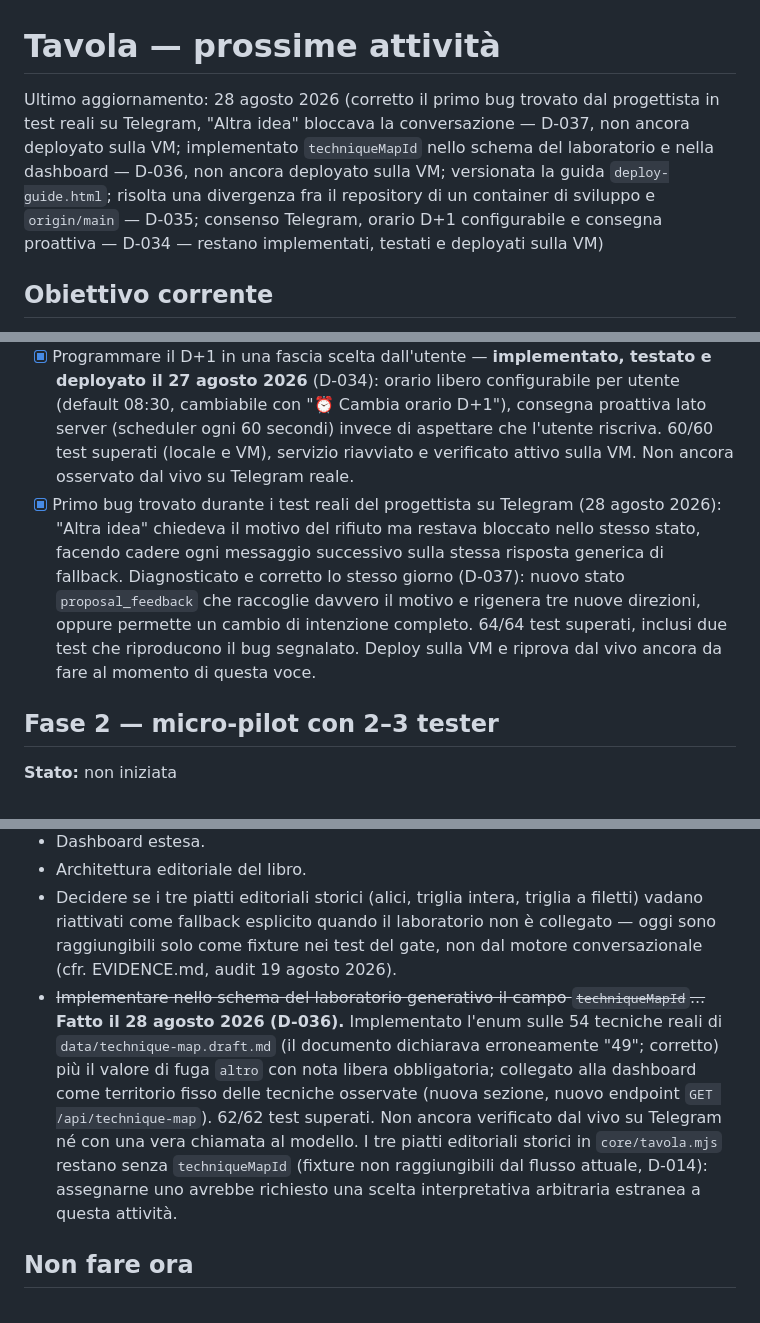
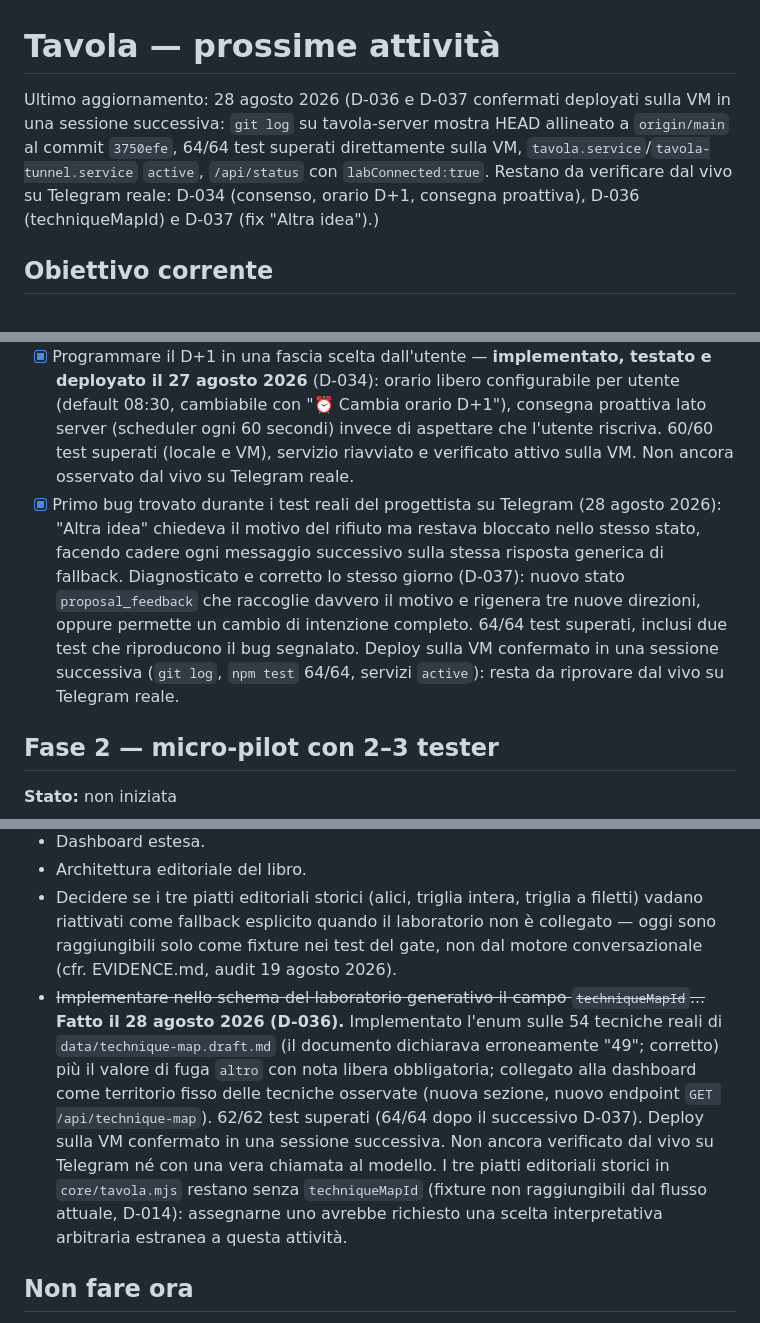
Before and after one commit to danieleparavani/tavola, a Markdown page: NEXT.md, 3 parts joined by grey strips. Rendered like a GitHub page.

Commit message:
Update NEXT.md
Conferma su NEXT.md il deploy VM di D-034/D-036/D-037 (verificato via git log e npm test)

```diff
--- a/NEXT.md
+++ b/NEXT.md
@@ -1,6 +1,6 @@
 # Tavola — prossime attività
 
-Ultimo aggiornamento: 28 agosto 2026 (corretto il primo bug trovato dal progettista in test reali su Telegram, "Altra idea" bloccava la conversazione — D-037, non ancora deployato sulla VM; implementato `techniqueMapId` nello schema del laboratorio e nella dashboard — D-036, non ancora deployato sulla VM; versionata la guida `deploy-guide.html`; risolta una divergenza fra il repository di un container di sviluppo e `origin/main` — D-035; consenso Telegram, orario D+1 configurabile e consegna proattiva — D-034 — restano implementati, testati e deployati sulla VM)
+Ultimo aggiornamento: 28 agosto 2026 (D-036 e D-037 confermati deployati sulla VM in una sessione successiva: `git log` su tavola-server mostra HEAD allineato a `origin/main` al commit `3750efe`, 64/64 test superati direttamente sulla VM, `tavola.service`/`tavola-tunnel.service` `active`, `/api/status` con `labConnected:true`. Restano da verificare dal vivo su Telegram reale: D-034 (consenso, orario D+1, consegna proattiva), D-036 (techniqueMapId) e D-037 (fix "Altra idea").)
 
 ## Obiettivo corrente
 
@@ -54,7 +54,7 @@ Portare l'MVP conversazionale da simulatore locale a esperienza Telegram utilizz
 - [ ] Verificare fotografie e vocali (non ancora testati su Telegram reale; richiede il telefono del progettista).
 - [x] Aggiungere gestione delle preferenze e consenso — **implementato, testato e deployato il 27 agosto 2026** (D-034): messaggio di consenso unico ("Ho capito, iniziamo") prima del primo capitolo per i nuovi utenti Telegram; gli utenti già esistenti prima di questa modifica vengono grandfathered automaticamente. 60/60 test superati (locale e VM), servizio riavviato e verificato attivo sulla VM. Manca ancora una verifica dal vivo su Telegram reale.
 - [x] Programmare il D+1 in una fascia scelta dall'utente — **implementato, testato e deployato il 27 agosto 2026** (D-034): orario libero configurabile per utente (default 08:30, cambiabile con "⏰ Cambia orario D+1"), consegna proattiva lato server (scheduler ogni 60 secondi) invece di aspettare che l'utente riscriva. 60/60 test superati (locale e VM), servizio riavviato e verificato attivo sulla VM. Non ancora osservato dal vivo su Telegram reale.
-- [x] Primo bug trovato durante i test reali del progettista su Telegram (28 agosto 2026): "Altra idea" chiedeva il motivo del rifiuto ma restava bloccato nello stesso stato, facendo cadere ogni messaggio successivo sulla stessa risposta generica di fallback. Diagnosticato e corretto lo stesso giorno (D-037): nuovo stato `proposal_feedback` che raccoglie davvero il motivo e rigenera tre nuove direzioni, oppure permette un cambio di intenzione completo. 64/64 test superati, inclusi due test che riproducono il bug segnalato. Deploy sulla VM e riprova dal vivo ancora da fare al momento di questa voce.
+- [x] Primo bug trovato durante i test reali del progettista su Telegram (28 agosto 2026): "Altra idea" chiedeva il motivo del rifiuto ma restava bloccato nello stesso stato, facendo cadere ogni messaggio successivo sulla stessa risposta generica di fallback. Diagnosticato e corretto lo stesso giorno (D-037): nuovo stato `proposal_feedback` che raccoglie davvero il motivo e rigenera tre nuove direzioni, oppure permette un cambio di intenzione completo. 64/64 test superati, inclusi due test che riproducono il bug segnalato. Deploy sulla VM confermato in una sessione successiva (`git log`, `npm test` 64/64, servizi `active`): resta da riprovare dal vivo su Telegram reale.
 
 ## Fase 2 — micro-pilot con 2–3 tester
 
@@ -99,7 +99,7 @@ Portare l'MVP conversazionale da simulatore locale a esperienza Telegram utilizz
 - Dashboard estesa.
 - Architettura editoriale del libro.
 - Decidere se i tre piatti editoriali storici (alici, triglia intera, triglia a filetti) vadano riattivati come fallback esplicito quando il laboratorio non è collegato — oggi sono raggiungibili solo come fixture nei test del gate, non dal motore conversazionale (cfr. EVIDENCE.md, audit 19 agosto 2026).
-- ~~Implementare nello schema del laboratorio generativo il campo `techniqueMapId`...~~ **Fatto il 28 agosto 2026 (D-036).** Implementato l'enum sulle 54 tecniche reali di `data/technique-map.draft.md` (il documento dichiarava erroneamente "49"; corretto) più il valore di fuga `altro` con nota libera obbligatoria; collegato alla dashboard come territorio fisso delle tecniche osservate (nuova sezione, nuovo endpoint `GET /api/technique-map`). 62/62 test superati. Non ancora verificato dal vivo su Telegram né con una vera chiamata al modello. I tre piatti editoriali storici in `core/tavola.mjs` restano senza `techniqueMapId` (fixture non raggiungibili dal flusso attuale, D-014): assegnarne uno avrebbe richiesto una scelta interpretativa arbitraria estranea a questa attività.
+- ~~Implementare nello schema del laboratorio generativo il campo `techniqueMapId`...~~ **Fatto il 28 agosto 2026 (D-036).** Implementato l'enum sulle 54 tecniche reali di `data/technique-map.draft.md` (il documento dichiarava erroneamente "49"; corretto) più il valore di fuga `altro` con nota libera obbligatoria; collegato alla dashboard come territorio fisso delle tecniche osservate (nuova sezione, nuovo endpoint `GET /api/technique-map`). 62/62 test superati (64/64 dopo il successivo D-037). Deploy sulla VM confermato in una sessione successiva. Non ancora verificato dal vivo su Telegram né con una vera chiamata al modello. I tre piatti editoriali storici in `core/tavola.mjs` restano senza `techniqueMapId` (fixture non raggiungibili dal flusso attuale, D-014): assegnarne uno avrebbe richiesto una scelta interpretativa arbitraria estranea a questa attività.
 
 ## Non fare ora
 
```
